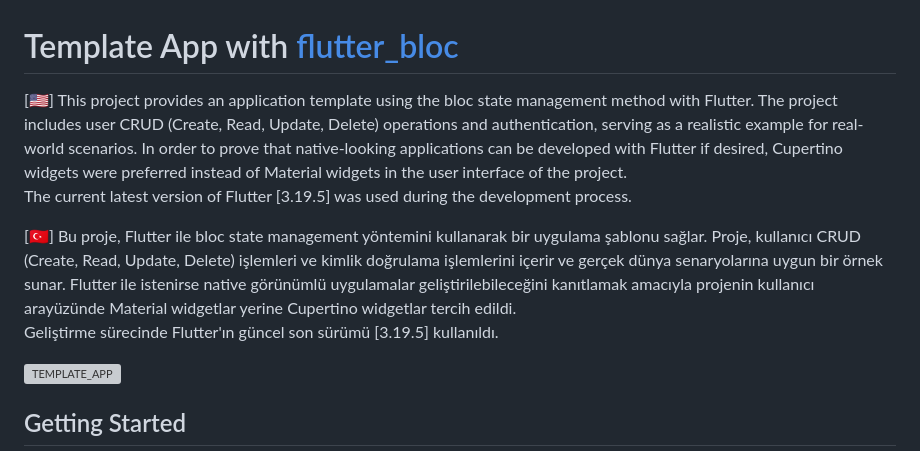
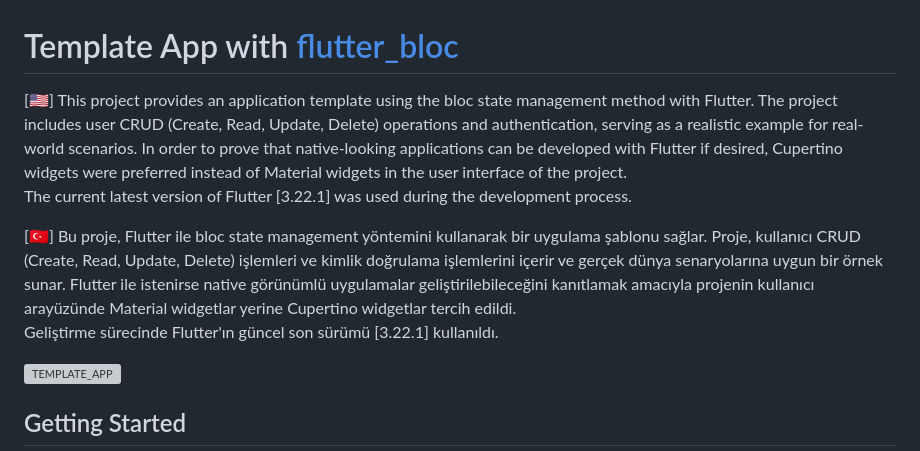
Before and after one commit to enescerrahoglu/template_app_bloc, a Markdown page: README.md, the part around the change. Drawn GitHub-style; grey boxes are pictures that could not be loaded.

```diff
--- a/README.md
+++ b/README.md
@@ -1,7 +1,7 @@
 # Template App with [flutter_bloc](https://pub.dev/packages/flutter_bloc)
 
-<p>[🇺🇸] This project provides an application template using the bloc state management method with Flutter. The project includes user CRUD (Create, Read, Update, Delete) operations and authentication, serving as a realistic example for real-world scenarios. In order to prove that native-looking applications can be developed with Flutter if desired, Cupertino widgets were preferred instead of Material widgets in the user interface of the project.<br>The current latest version of Flutter [3.19.5] was used during the development process.</p>
-<p>[🇹🇷] Bu proje, Flutter ile bloc state management yöntemini kullanarak bir uygulama şablonu sağlar. Proje, kullanıcı CRUD (Create, Read, Update, Delete) işlemleri ve kimlik doğrulama işlemlerini içerir ve gerçek dünya senaryolarına uygun bir örnek sunar. Flutter ile istenirse native görünümlü uygulamalar geliştirilebileceğini kanıtlamak amacıyla projenin kullanıcı arayüzünde Material widgetlar yerine Cupertino widgetlar tercih edildi.<br>Geliştirme sürecinde Flutter'ın güncel son sürümü [3.19.5] kullanıldı.</p>
+<p>[🇺🇸] This project provides an application template using the bloc state management method with Flutter. The project includes user CRUD (Create, Read, Update, Delete) operations and authentication, serving as a realistic example for real-world scenarios. In order to prove that native-looking applications can be developed with Flutter if desired, Cupertino widgets were preferred instead of Material widgets in the user interface of the project.<br>The current latest version of Flutter [3.22.1] was used during the development process.</p>
+<p>[🇹🇷] Bu proje, Flutter ile bloc state management yöntemini kullanarak bir uygulama şablonu sağlar. Proje, kullanıcı CRUD (Create, Read, Update, Delete) işlemleri ve kimlik doğrulama işlemlerini içerir ve gerçek dünya senaryolarına uygun bir örnek sunar. Flutter ile istenirse native görünümlü uygulamalar geliştirilebileceğini kanıtlamak amacıyla projenin kullanıcı arayüzünde Material widgetlar yerine Cupertino widgetlar tercih edildi.<br>Geliştirme sürecinde Flutter'ın güncel son sürümü [3.22.1] kullanıldı.</p>
 
 ![TEMPLATE_APP](https://github.com/enescerrahoglu/template_app_bloc/assets/76053138/b72115af-4da1-419b-be6a-e85ba7788c70)
 
```
